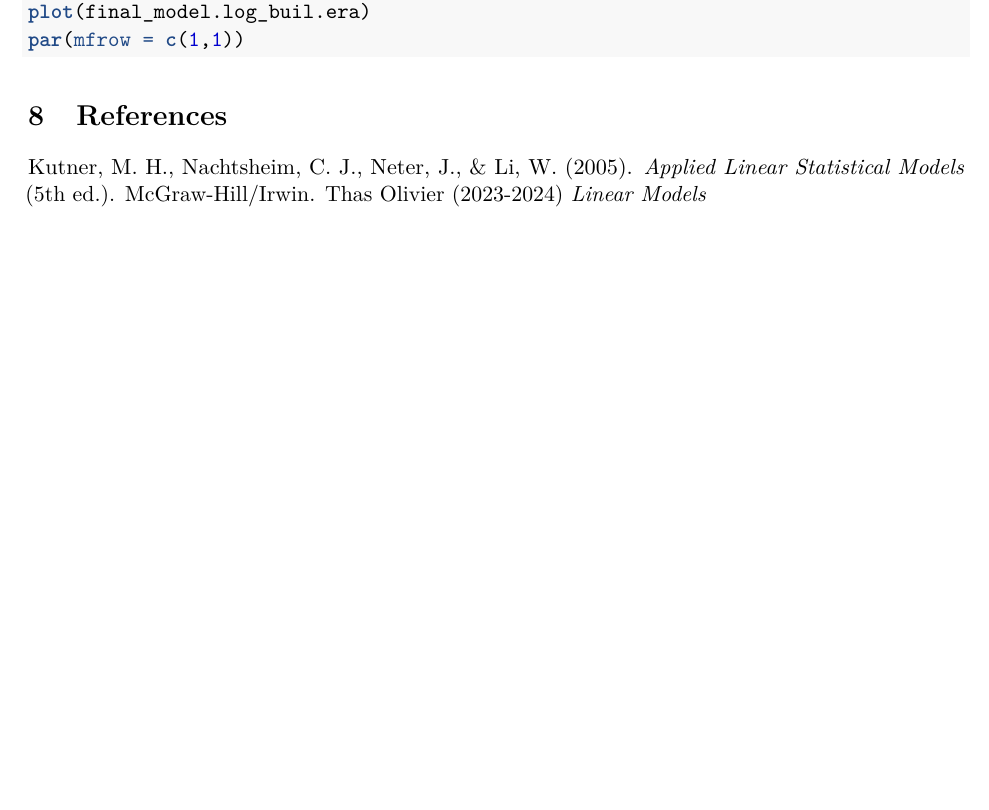
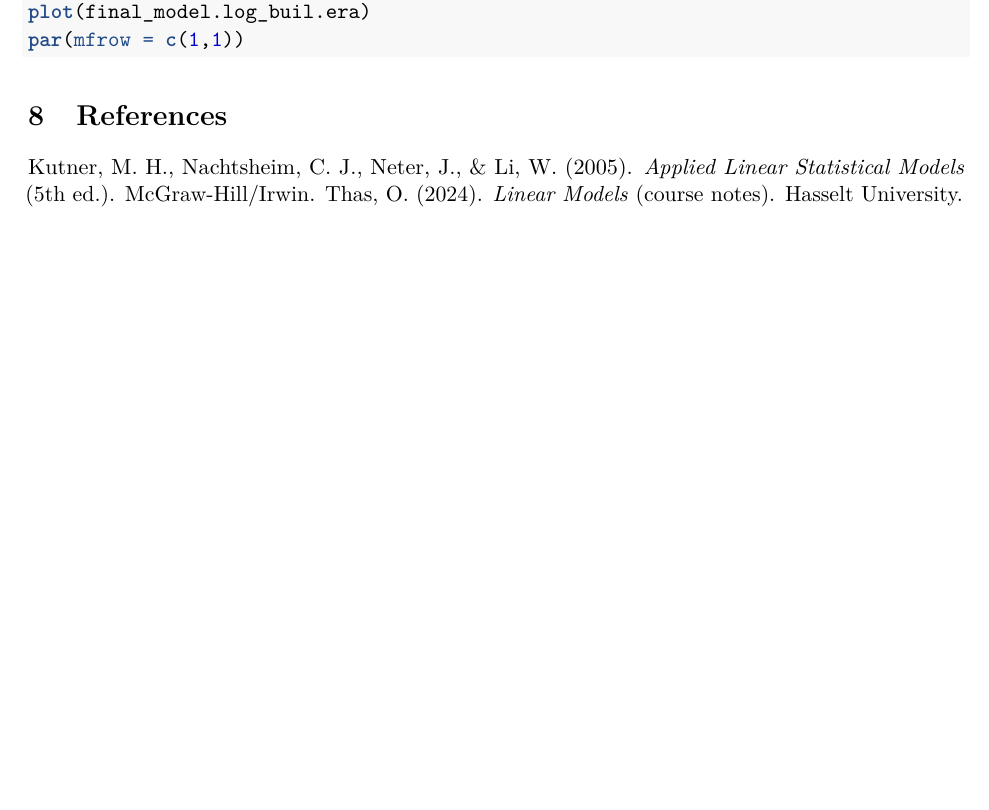
Before and after one commit to EdoardoPennesi/Learning-from-Data_GROUP-6, an R Markdown document (Statistical Report V2.Rmd): part of page 36 of 36, cut so that both start at the same text. Rendered offline with R 4.5, knitr and Pandoc, then LaTeX, with nearby package versions; code that draws random numbers runs with fixed seeds of ours; some code elsewhere in the file could not run offline.

Commit message:
Final reference change

```diff
--- a/Statistical Report V2.Rmd
+++ b/Statistical Report V2.Rmd
@@ -1553,4 +1553,4 @@ par(mfrow = c(1,1))
 # References
 
 Kutner, M. H., Nachtsheim, C. J., Neter, J., & Li, W. (2005). *Applied Linear Statistical Models* (5th ed.). McGraw-Hill/Irwin.
-Thas Olivier (2023-2024) *Linear Models*
+Thas, O. (2024). *Linear Models* (course notes). Hasselt University.
```
